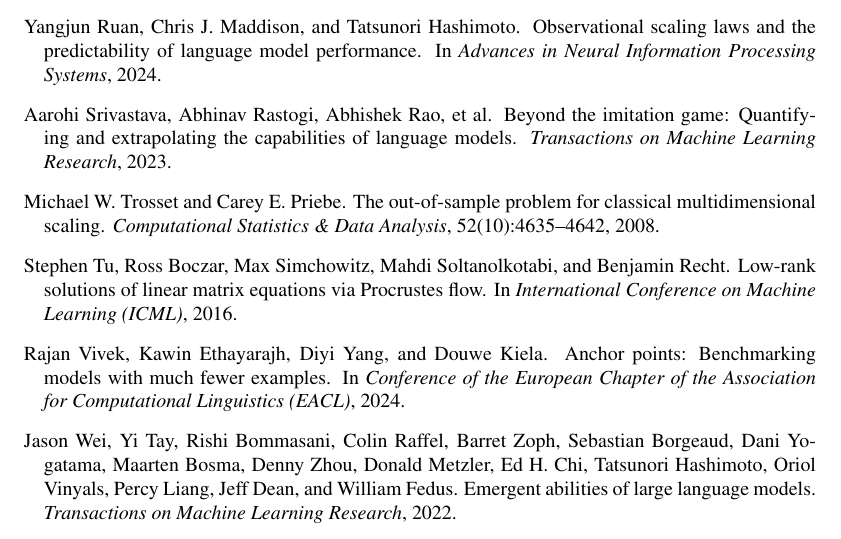
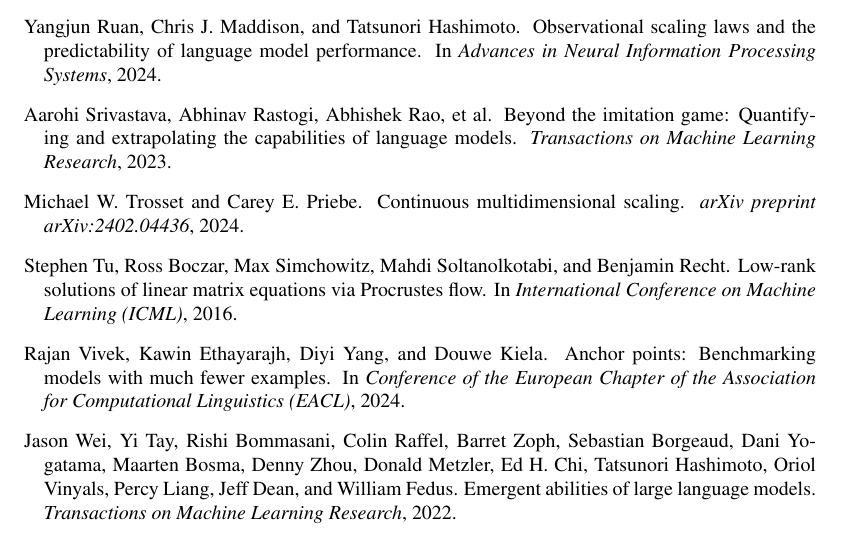
Before and after one commit to jataware/dkps, a LaTeX paper (paper/main.tex, which reads paper/references.bib): part of page 12 of 20, cut so that both start at the same text. Compiled offline with pdfLaTeX.

Commit message:
pkps paper: raw-stress cite to Trosset & Priebe 2024 (Continuous MDS)
Co-Authored-By: Claude Fable 5 <noreply@anthropic.com>
Claude-Session: https://claude.ai/code/session_019VkDoLFnBiHFuUR33BoaNY

```diff
--- a/paper/references.bib
+++ b/paper/references.bib
@@ -331,7 +331,4 @@
   author={Trosset, Michael W. and Priebe, Carey E.},
-  journal={Computational Statistics \& Data Analysis},
-  volume={52},
-  number={10},
-  pages={4635--4642},
-  year={2008}
+  journal={arXiv preprint arXiv:2402.04436},
+  year={2024}
 }
```
Also changed, not shown: paper/main.tex (+1 -1 lines), paper/main.bbl, paper/main.pdf, paper/references.bib (4 more changed lines).
